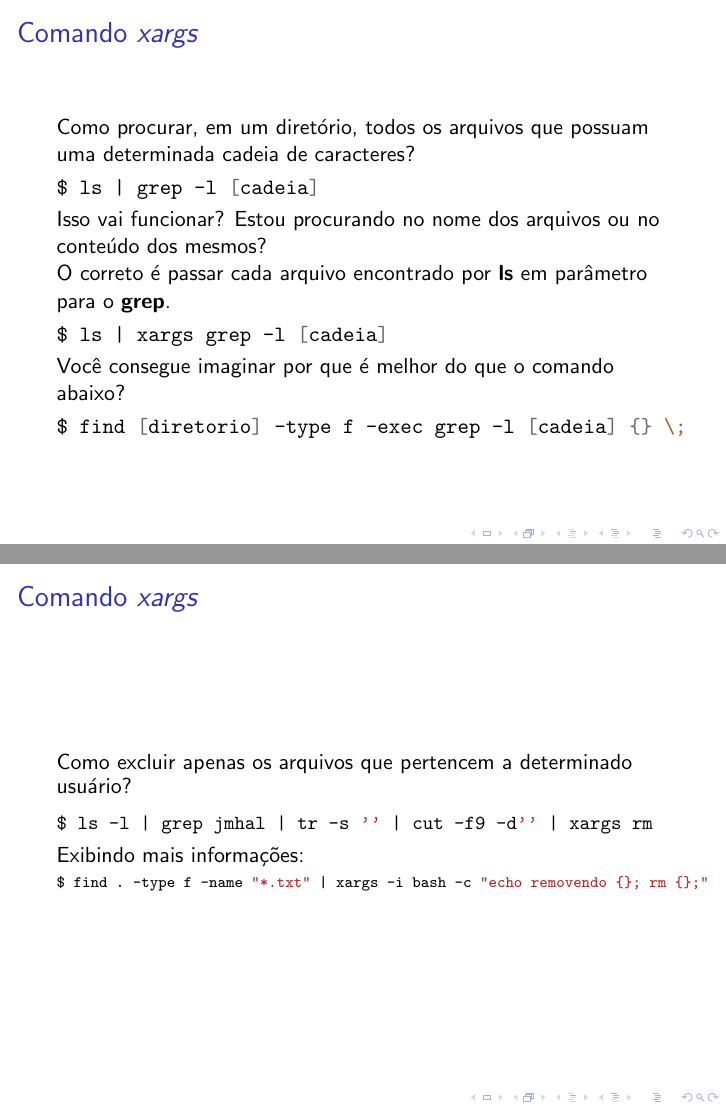
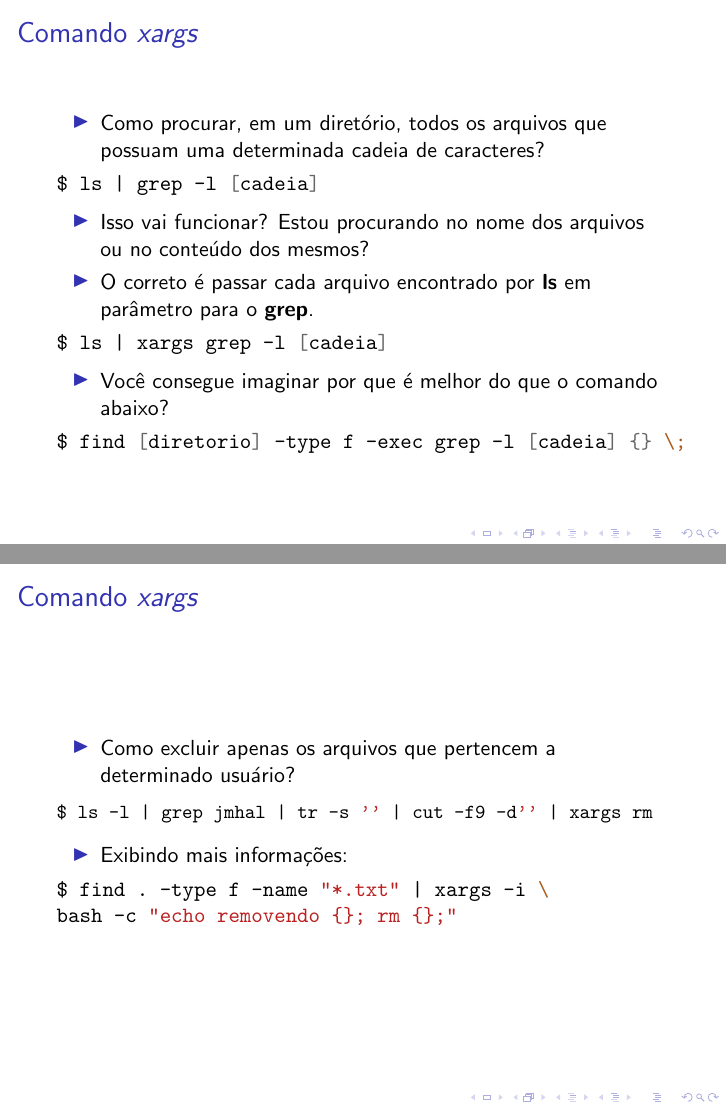
Before and after one commit to joaomarceloalencar/scripts, LaTeX slides (slides/06_variaveis_e_parametros/variaveiseparametros.tex): pages 4 and 5 of 5, joined at a grey line. Compiled offline with pdfLaTeX.

Commit message:
Atualizações 2023.2

```diff
--- a/slides/06_variaveis_e_parametros/variaveiseparametros.tex
+++ b/slides/06_variaveis_e_parametros/variaveiseparametros.tex
@@ -35,16 +37,28 @@
 
 \begin{frame}[fragile]
    \frametitle{Comando \textit{xargs}}
-   Como procurar, em um diretório, todos os arquivos que possuam uma determinada cadeia de caracteres?
+
+   \begin{itemize}
+      \item Como procurar, em um diretório, todos os arquivos que possuam uma determinada cadeia de caracteres?
+   \end{itemize}
+
    \begin{minted}{bash}
 $ ls | grep -l [cadeia]
    \end{minted}
-   Isso vai funcionar? Estou procurando no nome dos arquivos ou no conteúdo dos mesmos? \\
-   O correto é passar cada arquivo encontrado por \textbf{ls} em parâmetro para o \textbf{grep}.
+
+   \begin{itemize}
+      \item Isso vai funcionar? Estou procurando no nome dos arquivos ou no conteúdo dos mesmos?
+      \item O correto é passar cada arquivo encontrado por \textbf{ls} em parâmetro para o \textbf{grep}.
+   \end{itemize}
+
    \begin{minted}{bash}
 $ ls | xargs grep -l [cadeia]
    \end{minted}
-   Você consegue imaginar por que é melhor do que o comando abaixo?
+
+   \begin{itemize}
+      \item Você consegue imaginar por que é melhor do que o comando abaixo?
+   \end{itemize}
+
    \begin{minted}{bash}
 $ find [diretorio] -type f -exec grep -l [cadeia] {} \;
    \end{minted}
@@ -52,16 +66,24 @@ $ find [diretorio] -type f -exec grep -l [cadeia] {} \;
 
 \begin{frame}[fragile]
    \frametitle{Comando \textit{xargs}}
-   Como excluir apenas os arquivos que pertencem a determinado usuário?
+
+   \begin{itemize}
+      \item Como excluir apenas os arquivos que pertencem a determinado usuário?
+   \end{itemize}
+
    \small
    \begin{minted}{bash}
 $ ls -l | grep jmhal | tr -s '' | cut -f9 -d'' | xargs rm
    \end{minted}
    \normalsize
-   Exibindo mais informações:
-   \scriptsize
+
+   \begin{itemize}
+      \item Exibindo mais informações:
+   \end{itemize}
+
    \begin{minted}{bash}
-$ find . -type f -name "*.txt" | xargs -i bash -c "echo removendo {}; rm {};"
+$ find . -type f -name "*.txt" | xargs -i \
+bash -c "echo removendo {}; rm {};"
    \end{minted}
 \end{frame}
 
```
Also changed, not shown: slides/06_variaveis_e_parametros/variaveiseparametros.tex (6 more changed lines).
